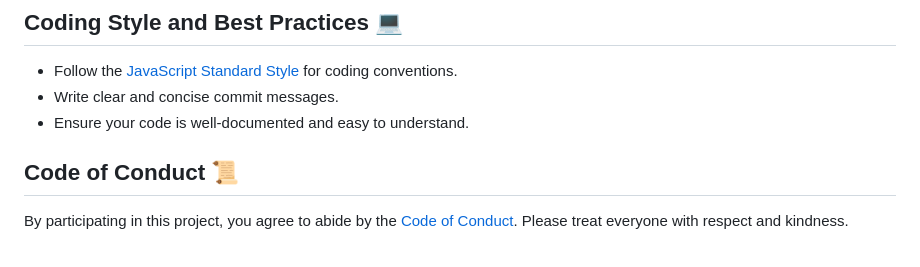
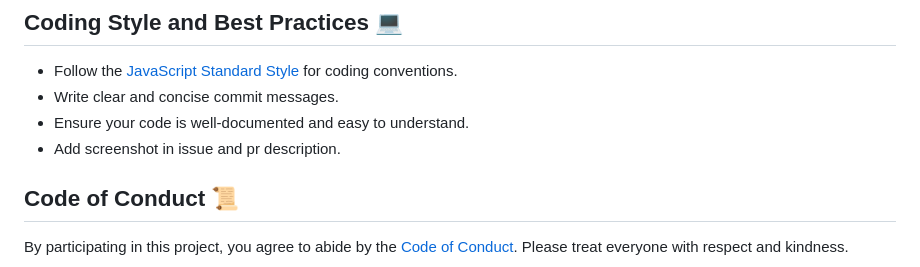
Before and after one commit to GarimaSingh0109/Resum-Resume, a Markdown page: CONTRIBUTING.md, the part around the change. GitHub-like rendering.

```diff
--- a/CONTRIBUTING.md
+++ b/CONTRIBUTING.md
@@ -86,6 +86,8 @@ To submit a pull request:
 - Follow the [JavaScript Standard Style](https://standardjs.com/) for coding conventions.
 - Write clear and concise commit messages.
 - Ensure your code is well-documented and easy to understand.
+- Add screenshot in issue and pr description.
+
 
 
 
```
